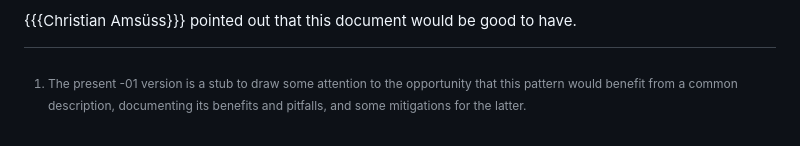
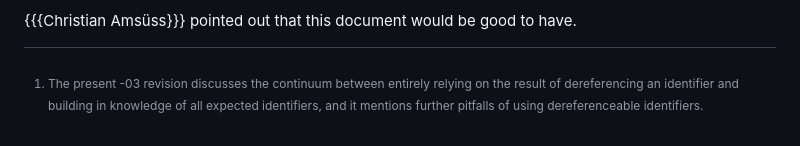
Before and after one commit to cabo/deref-id, a Markdown page: draft-bormann-t2trg-deref-id.md, the part around the change. Drawn GitHub-style.

Commit message:
Add status for -03

```diff
--- a/draft-bormann-t2trg-deref-id.md
+++ b/draft-bormann-t2trg-deref-id.md
@@ -63,10 +63,10 @@ URI.
 
 [^status]
 
-[^status]: The present -01 version is a stub to draw some attention to the
-    opportunity that this pattern would benefit from a common description,
-    documenting its benefits and pitfalls, and some mitigations for the
-    latter.
+[^status]: The present -03 revision discusses the continuum between
+    entirely relying on the result of dereferencing an identifier and
+    building in knowledge of all expected identifiers, and it mentions
+    further pitfalls of using dereferenceable identifiers.
 
 --- middle
 
```
